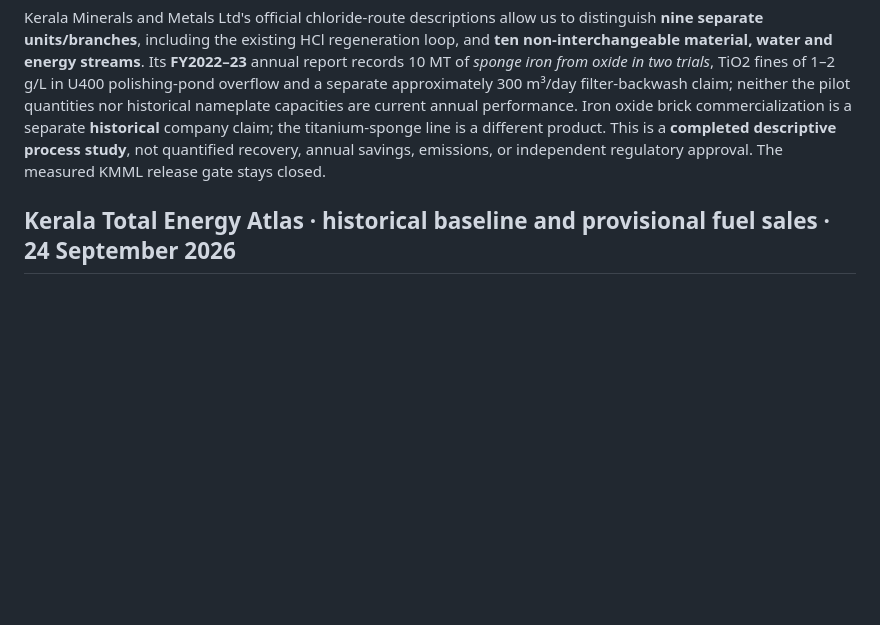
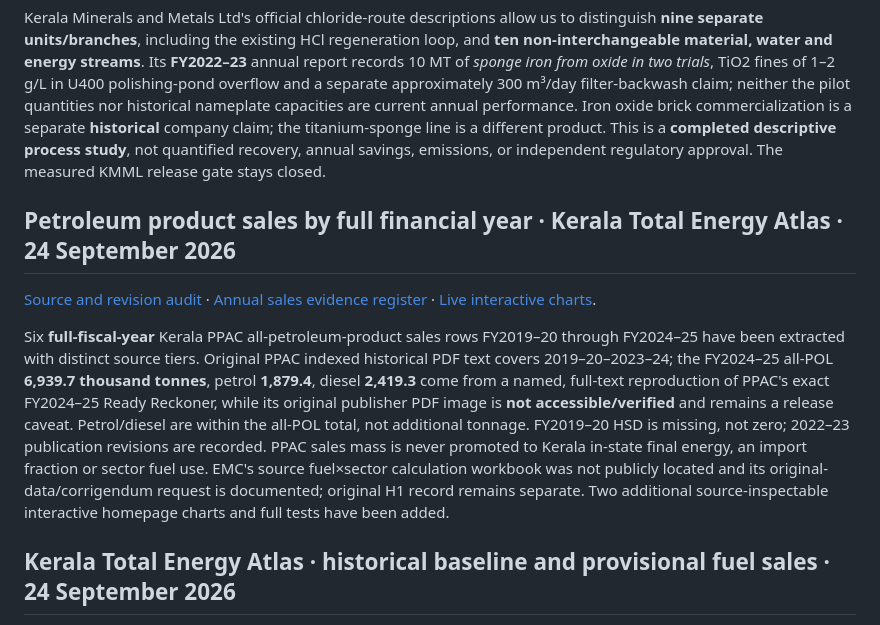
Before and after one commit to abhijith-sivaprasadan/kerala2040, a Markdown page: README.md, the part around the change. Drawn GitHub-style; blank space fills up the shorter version.

Commit message:
Document source-ranked full-year petroleum-sales research and EMC source workbook gap

```diff
--- a/README.md
+++ b/README.md
@@ -40,6 +40,12 @@ The [website](https://kerala2040.github.io/) is a *published, pinned evidence sn
 [Source-qualified process chapter](docs/KMML_CIRCULAR_INDUSTRY_CASE_2026_09_24.md) · [Ten-stream auditable case register](data/evidence/industry/kmml_source_bounded_case_2026_09_24.json) · [Interactive Industry process explorer](https://kerala2040.github.io/#industry).
 
 Kerala Minerals and Metals Ltd's official chloride-route descriptions allow us to distinguish **nine separate units/branches**, including the existing HCl regeneration loop, and **ten non-interchangeable material, water and energy streams**. Its **FY2022–23** annual report records 10 MT of *sponge iron from oxide in two trials*, TiO2 fines of 1–2 g/L in U400 polishing-pond overflow and a separate approximately 300 m³/day filter-backwash claim; neither the pilot quantities nor historical nameplate capacities are current annual performance. Iron oxide brick commercialization is a separate **historical** company claim; the titanium-sponge line is a different product. This is a **completed descriptive process study**, not quantified recovery, annual savings, emissions, or independent regulatory approval. The measured KMML release gate stays closed.
+
+## Petroleum product sales by full financial year · Kerala Total Energy Atlas · 24 September 2026
+
+[Source and revision audit](docs/PPAC_KERALA_FULL_YEAR_SALES_SOURCE_AUDIT_2026_09_24.md) · [Annual sales evidence register](data/evidence/total_energy/ppac_full_fy_kerala_source_audit_2026_09_24.json) · [Live interactive charts](https://kerala2040.github.io/#overview).
+
+Six **full-fiscal-year** Kerala PPAC all-petroleum-product sales rows FY2019–20 through FY2024–25 have been extracted with distinct source tiers. Original PPAC indexed historical PDF text covers 2019–20–2023–24; the FY2024–25 all-POL **6,939.7 thousand tonnes**, petrol **1,879.4**, diesel **2,419.3** come from a named, full-text reproduction of PPAC's exact FY2024–25 Ready Reckoner, while its original publisher PDF image is **not accessible/verified** and remains a release caveat. Petrol/diesel are within the all-POL total, not additional tonnage. FY2019–20 HSD is missing, not zero; 2022–23 publication revisions are recorded. PPAC sales mass is never promoted to Kerala in-state final energy, an import fraction or sector fuel use. EMC's source fuel×sector calculation workbook was not publicly located and its original-data/corrigendum request is documented; original H1 record remains separate. Two additional source-inspectable interactive homepage charts and full tests have been added.
 
 ## Kerala Total Energy Atlas · historical baseline and provisional fuel sales · 24 September 2026
 
```
